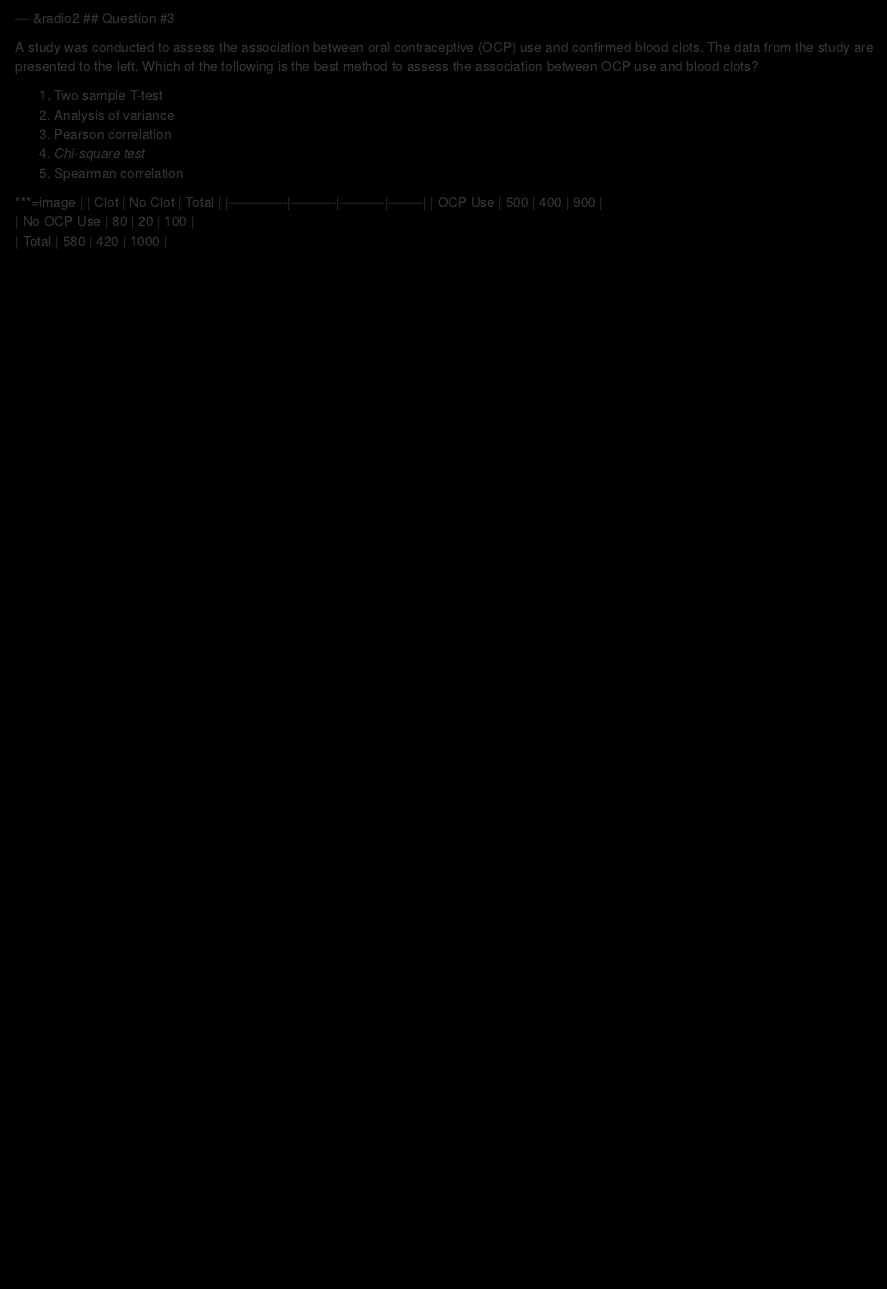
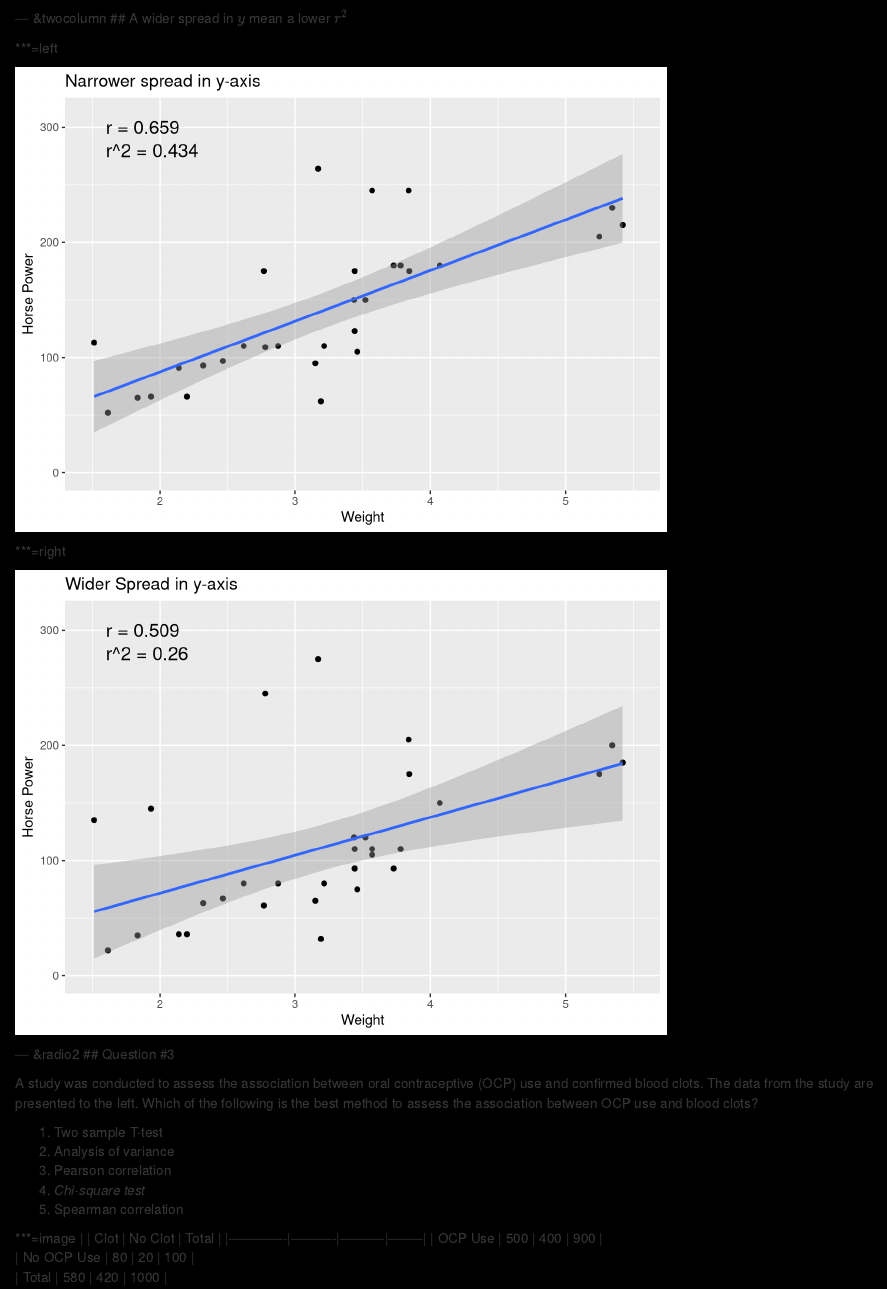
Before and after one commit to ausmeyer/usmle-biostats-epi, an R Markdown document (index.Rmd): the page in a window 1100 px wide, from 9440 px down. Rendered offline with R 4.5, knitr and Pandoc, with nearby package versions; code that draws random numbers runs with fixed seeds of ours.

Commit message:
publishing deck

````diff
--- a/index.Rmd
+++ b/index.Rmd
@@ -404,3 +409,41 @@ pos <- ggplot(mtcars, aes(x=wt, y=hp)) +
+--- &twocolumn
+## A wider spread in \(y\) mean a lower \(r^2\)
+
+***=left
+```{r, message=FALSE, warning=FALSE, echo=FALSE}
+library(ggplot2)
+library(cowplot)
+pos <- ggplot(mtcars, aes(x=wt, y=hp)) +
+  geom_point() +
+  geom_smooth(method='lm',formula=y~x) +
+  ggtitle("Narrower spread in y-axis") +
+  labs(x="Weight", y="Horse Power") +
+  xlim(1.5, 5.5) +
+  ylim(0, 310) +
+  annotate("text", x = 1.6, y = 300, label = paste("r = ", round(cor(mtcars$wt, mtcars$hp), digits = 3), sep = ''), size=5, hjust = 0) +
+  annotate("text", x = 1.6, y = 280, label = paste("r^2 = ", round(cor(mtcars$wt, mtcars$hp)^2, digits = 3), sep = ''), size=5, hjust = 0)
+show(pos)
+```
+
+***=right
+```{r, message=FALSE, warning=FALSE, echo=FALSE}
+library(ggplot2)
+library(cowplot)
+fit <- lm(hp~wt, data=mtcars)
+predicted.y <- predict(fit)
+new.y <- mtcars$hp
+new.y[new.y - predicted.y > 0] <- new.y + 30
+new.y[new.y - predicted.y < 0] <- new.y - 30
+newdata <- data.frame(wt=mtcars$wt, hp=new.y)
+pos <- ggplot(newdata, aes(x=wt, y=hp)) +
+  geom_point() +
+  geom_smooth(method='lm',formula=y~x) +
+  ggtitle("Wider Spread in y-axis") +
+  labs(x="Weight", y="Horse Power") +
+  xlim(1.5, 5.5) +
+  ylim(0, 310) +
+  annotate("text", x = 1.6, y = 300, label = paste("r = ", round(cor(newdata$wt, newdata$hp), digits = 3), sep = ''), size=5, hjust = 0) +
+  annotate("text", x = 1.6, y = 280, label = paste("r^2 = ", round(cor(newdata$wt, newdata$hp)^2, digits = 3), sep = ''), size=5, hjust = 0)
 show(pos)
 ```
 
````
Also changed, not shown: assets/fig/unnamed-chunk-11-1.png, assets/fig/unnamed-chunk-12-1.png, assets/fig/unnamed-chunk-13-1.png, assets/fig/unnamed-chunk-14-1.png, assets/fig/unnamed-chunk-15-1.png, assets/fig/unnamed-chunk-16-1.png, assets/fig/unnamed-chunk-17-1.png, assets/fig/unnamed-chunk-18-1.png, assets/fig/unnamed-chunk-19-1.png (added), assets/fig/unnamed-chunk-20-1.png (added), index.html, index.md, index.Rmd (9 more changed lines).
